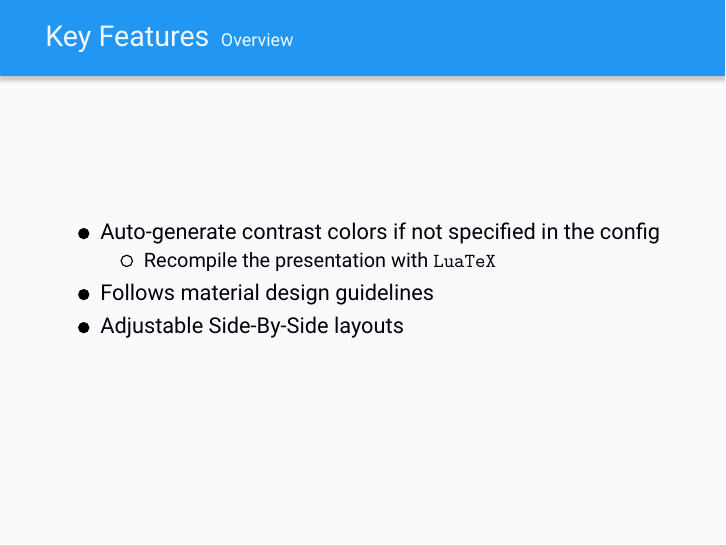
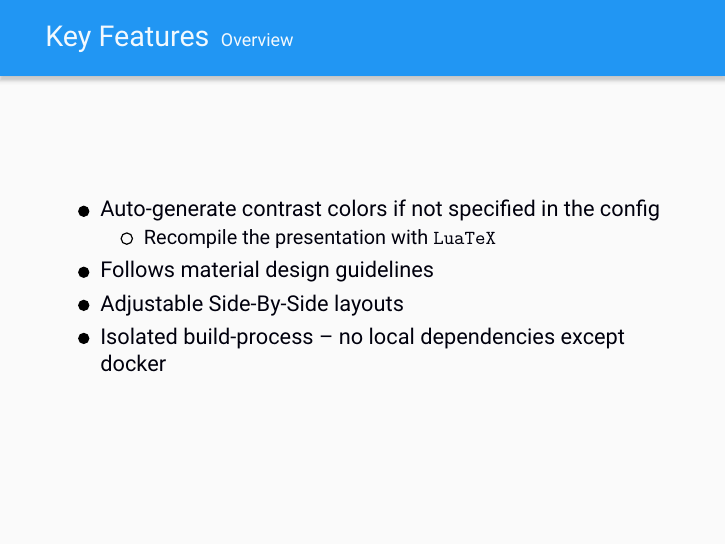
Before and after one commit to peterpf/beamer-material-theme, LaTeX slides (example.tex): page 7 of 14. Compiled offline with LuaLaTeX.

Commit message:
Updated example and demos

```diff
--- a/example.tex
+++ b/example.tex
@@ -102,6 +102,7 @@
 		\end{itemize}
 		\item Follows material design guidelines
 		\item Adjustable Side-By-Side layouts
+		\item Isolated build-process -- no local dependencies except docker
 	\end{itemize}
 \end{frame}
 
```
Also changed, not shown: demo/darkpurple-02.png (added), demo/darkpurple.pdf (added), demo/demo-lightblue-0.png (deleted), demo/demo-lightblue-1.png (deleted), demo/demo-lightblue-2.png (deleted), demo/demo-lightblue.pdf (deleted), demo/demo-purple-0.png (deleted), demo/demo-purple-1.png (deleted), demo/demo-purple-2.png (deleted), demo/demo-purple.pdf (deleted), demo/lightblue-01.png (added), demo/lightblue-02.png (added), demo/lightblue-03.png (added), demo/lightblue.pdf (added).
